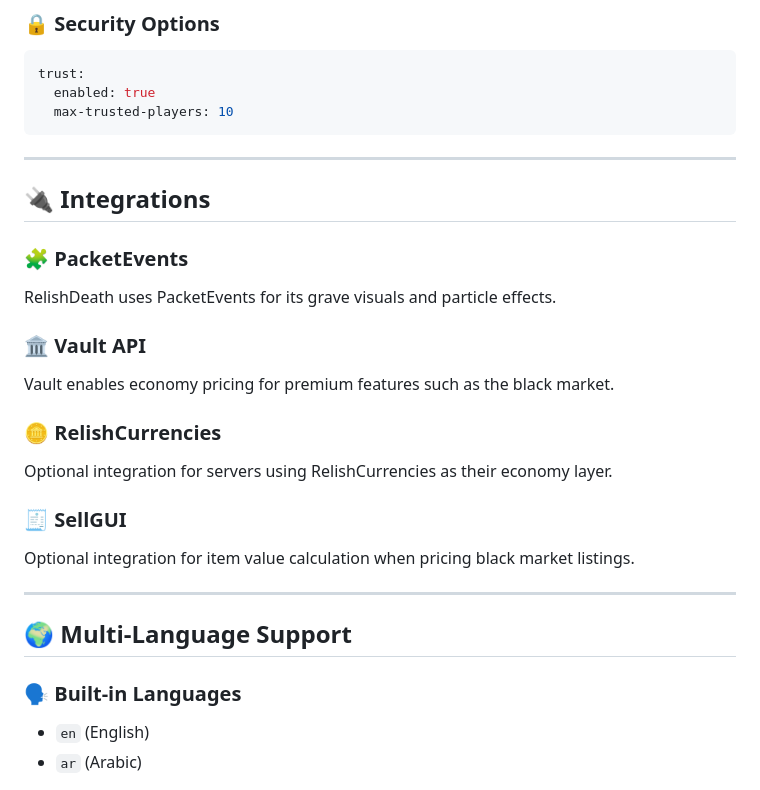
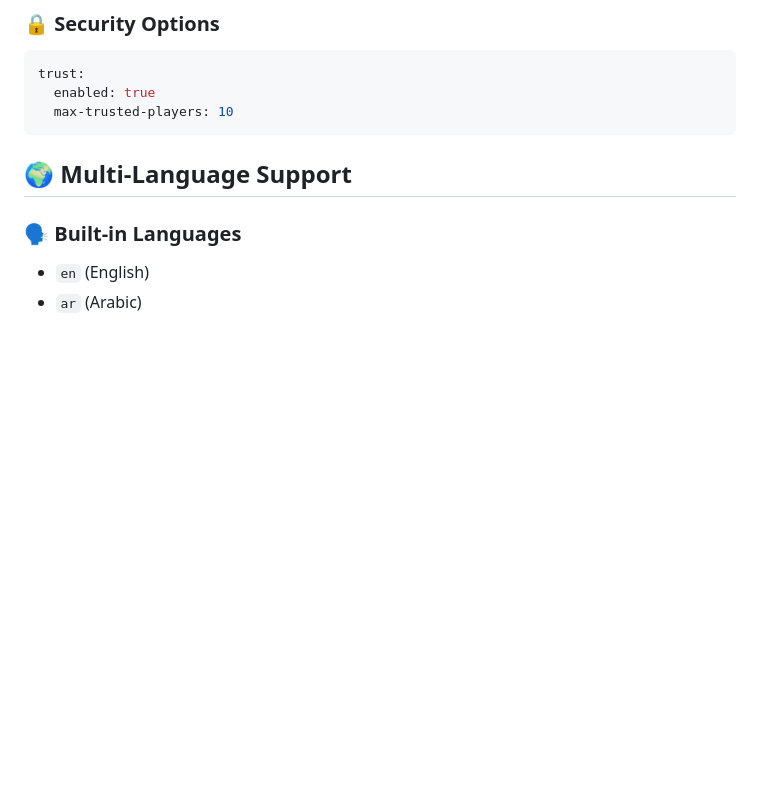
Before and after one commit to iM5LB/RelishDeath, a Markdown page: README.md, the part around the change. Rendered like a GitHub page; blank space fills up the shorter version.

````diff
--- a/README.md
+++ b/README.md
@@ -325,23 +325,6 @@ trust:
   max-trusted-players: 10
 ```
 
----
-
-## 🔌 **Integrations**
-
-### 🧩 **PacketEvents**
-RelishDeath uses PacketEvents for its grave visuals and particle effects.
-
-### 🏛️ **Vault API**
-Vault enables economy pricing for premium features such as the black market.
-
-### 🪙 **RelishCurrencies**
-Optional integration for servers using RelishCurrencies as their economy layer.
-
-### 🧾 **SellGUI**
-Optional integration for item value calculation when pricing black market listings.
-
----
 
 ## 🌍 **Multi-Language Support**
 
````
